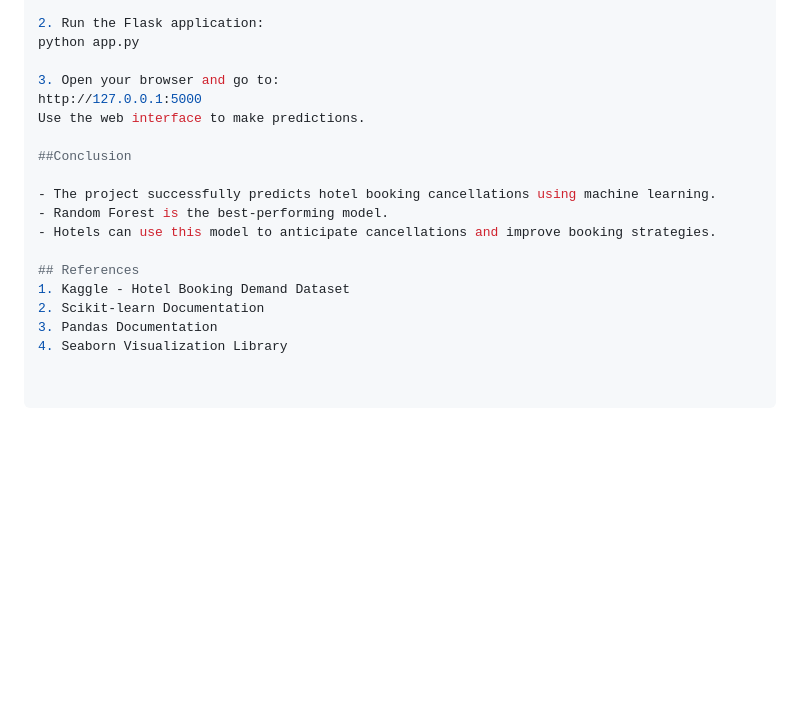
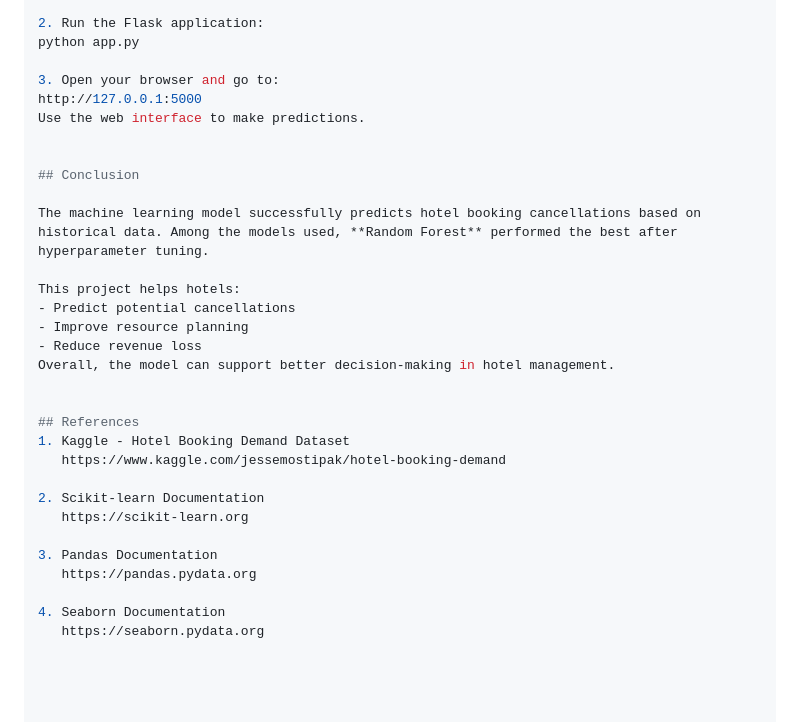
Before and after one commit to dianathomas186-cloud/hotel-booking-cancellation-prediction-project-using-ML, a Markdown page: README.md, the part around the change. Rendered like a GitHub page; blank space fills up the shorter version.

```diff
--- a/README.md
+++ b/README.md
@@ -68,14 +68,27 @@ python app.py
 http://127.0.0.1:5000
 Use the web interface to make predictions.
 
-##Conclusion
 
-- The project successfully predicts hotel booking cancellations using machine learning.
-- Random Forest is the best-performing model.
-- Hotels can use this model to anticipate cancellations and improve booking strategies.
+## Conclusion
+
+The machine learning model successfully predicts hotel booking cancellations based on historical data. Among the models used, **Random Forest** performed the best after hyperparameter tuning.
+
+This project helps hotels:
+- Predict potential cancellations
+- Improve resource planning
+- Reduce revenue loss
+Overall, the model can support better decision-making in hotel management.
+
 
 ## References
 1. Kaggle - Hotel Booking Demand Dataset
+   https://www.kaggle.com/jessemostipak/hotel-booking-demand
+
 2. Scikit-learn Documentation
+   https://scikit-learn.org
+
 3. Pandas Documentation
-4. Seaborn Visualization Library
+   https://pandas.pydata.org
+
+4. Seaborn Documentation
+   https://seaborn.pydata.org
```
